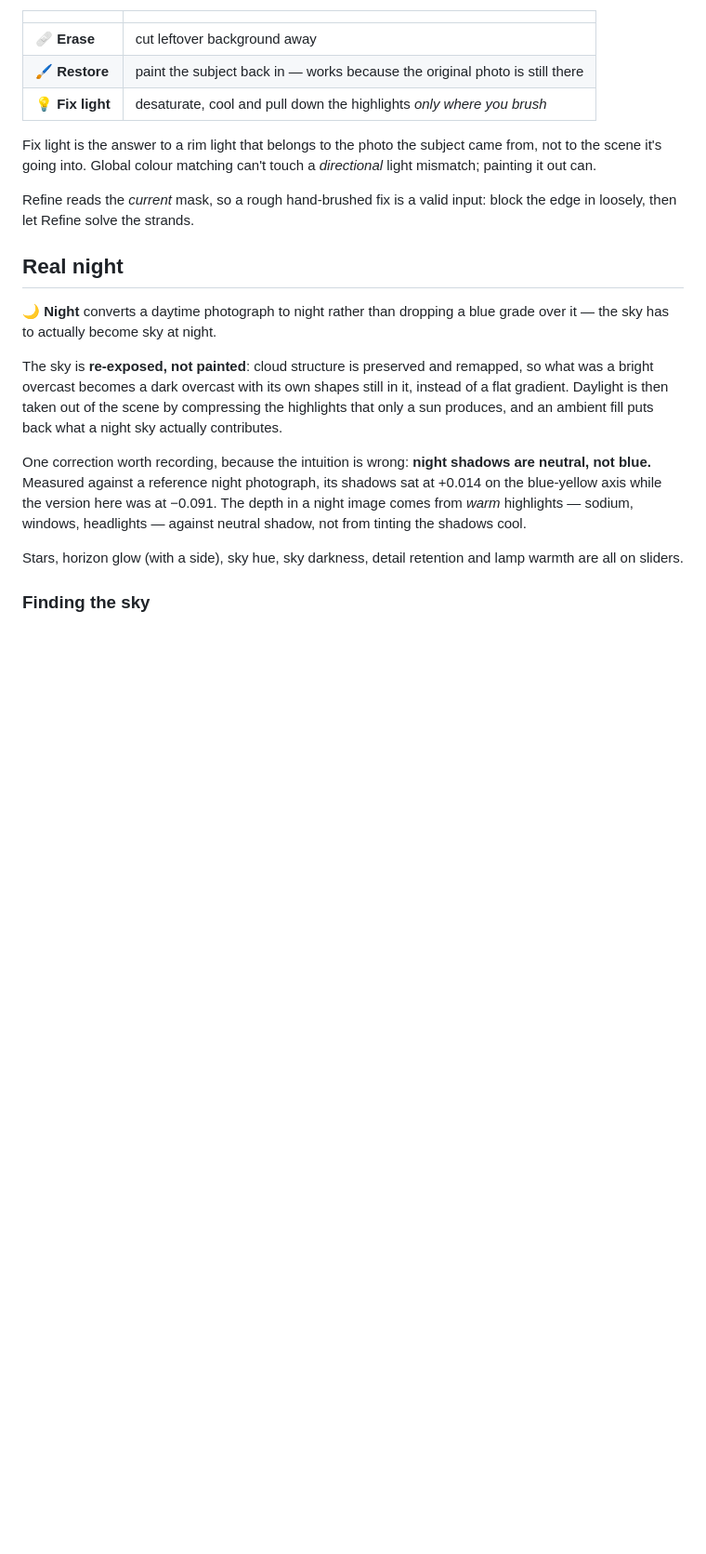
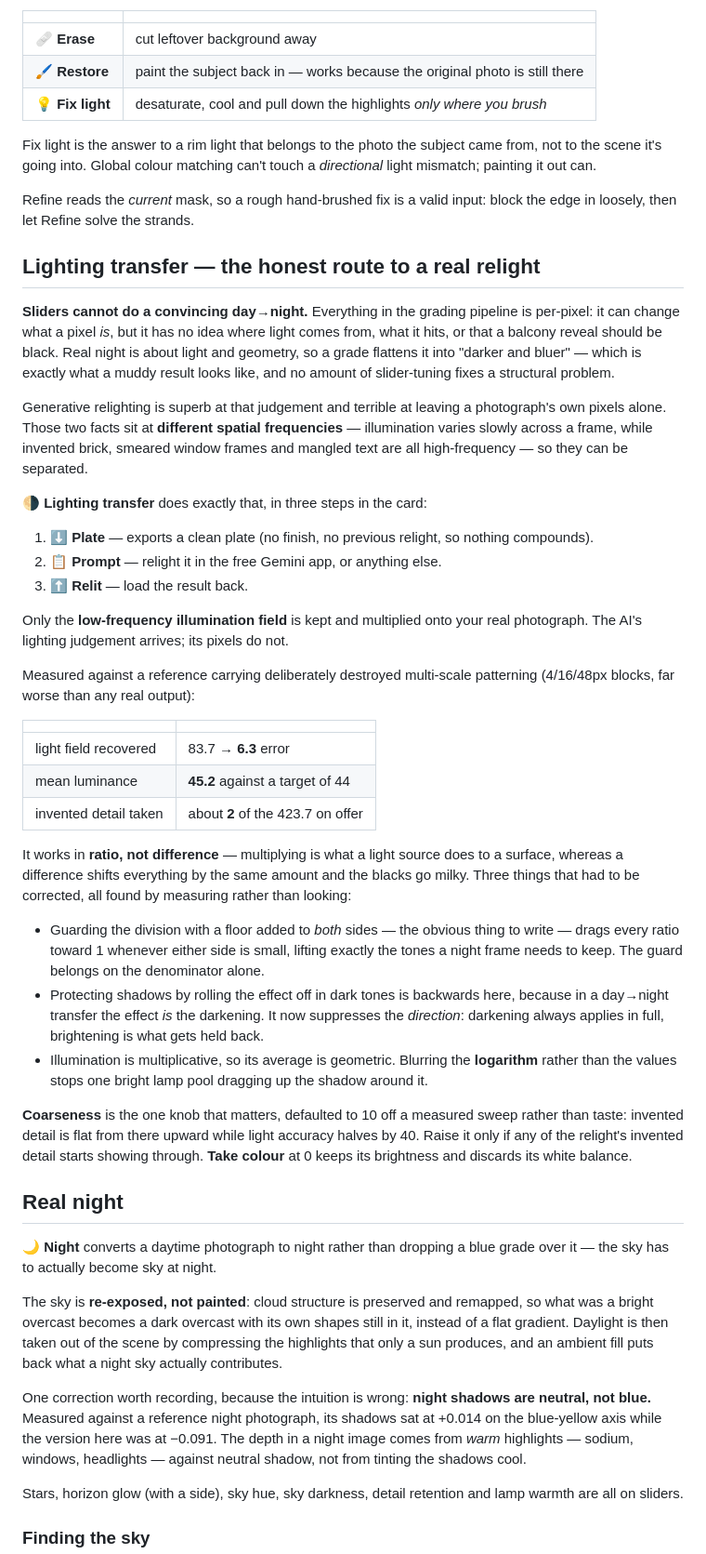
Before and after one commit to theSaaSsin/Edit-app, a Markdown page: README.md, the part around the change. Shown at 93% size. Rendered like a GitHub page; blank space fills up the shorter version.

Commit message:
Document lighting transfer, and why grading alone cannot get there
Co-Authored-By: Claude Opus 5 <noreply@anthropic.com>
Claude-Session: https://claude.ai/code/session_01NFAnyHkNMTXZ1UBssmqkoZ

```diff
--- a/README.md
+++ b/README.md
@@ -82,6 +82,36 @@ Hair against a bright sky separates strongly on that line, so strands come back
 Fix light is the answer to a rim light that belongs to the photo the subject came from, not to the scene it's going into. Global colour matching can't touch a *directional* light mismatch; painting it out can.
 
 Refine reads the *current* mask, so a rough hand-brushed fix is a valid input: block the edge in loosely, then let Refine solve the strands.
+
+## Lighting transfer — the honest route to a real relight
+
+**Sliders cannot do a convincing day→night.** Everything in the grading pipeline is per-pixel: it can change what a pixel *is*, but it has no idea where light comes from, what it hits, or that a balcony reveal should be black. Real night is about light and geometry, so a grade flattens it into "darker and bluer" — which is exactly what a muddy result looks like, and no amount of slider-tuning fixes a structural problem.
+
+Generative relighting is superb at that judgement and terrible at leaving a photograph's own pixels alone. Those two facts sit at **different spatial frequencies** — illumination varies slowly across a frame, while invented brick, smeared window frames and mangled text are all high-frequency — so they can be separated.
+
+🌗 **Lighting transfer** does exactly that, in three steps in the card:
+
+1. **⬇ Plate** — exports a clean plate (no finish, no previous relight, so nothing compounds).
+2. **📋 Prompt** — relight it in the free Gemini app, or anything else.
+3. **⬆ Relit** — load the result back.
+
+Only the **low-frequency illumination field** is kept and multiplied onto your real photograph. The AI's lighting judgement arrives; its pixels do not.
+
+Measured against a reference carrying deliberately destroyed multi-scale patterning (4/16/48px blocks, far worse than any real output):
+
+| | |
+| --- | --- |
+| light field recovered | 83.7 → **6.3** error |
+| mean luminance | **45.2** against a target of 44 |
+| invented detail taken | about **2** of the 423.7 on offer |
+
+It works in **ratio, not difference** — multiplying is what a light source does to a surface, whereas a difference shifts everything by the same amount and the blacks go milky. Three things that had to be corrected, all found by measuring rather than looking:
+
+- Guarding the division with a floor added to *both* sides — the obvious thing to write — drags every ratio toward 1 whenever either side is small, lifting exactly the tones a night frame needs to keep. The guard belongs on the denominator alone.
+- Protecting shadows by rolling the effect off in dark tones is backwards here, because in a day→night transfer the effect *is* the darkening. It now suppresses the *direction*: darkening always applies in full, brightening is what gets held back.
+- Illumination is multiplicative, so its average is geometric. Blurring the **logarithm** rather than the values stops one bright lamp pool dragging up the shadow around it.
+
+**Coarseness** is the one knob that matters, defaulted to 10 off a measured sweep rather than taste: invented detail is flat from there upward while light accuracy halves by 40. Raise it only if any of the relight's invented detail starts showing through. **Take colour** at 0 keeps its brightness and discards its white balance.
 
 ## Real night
 
```
